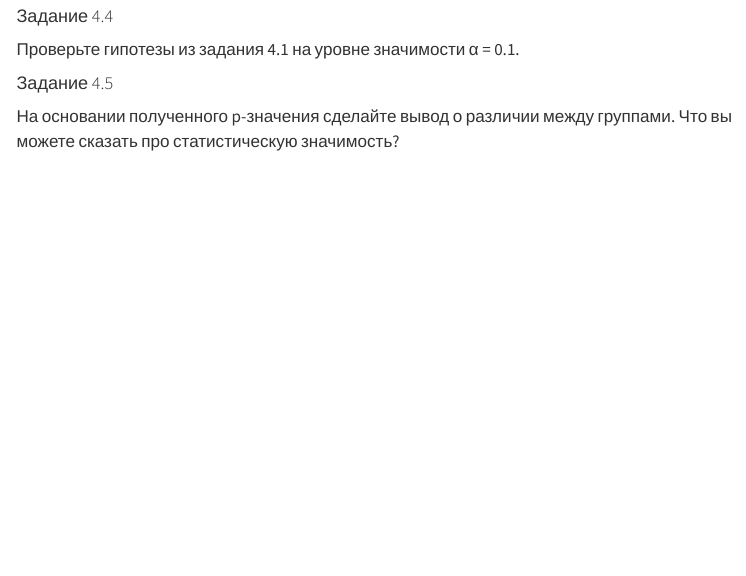
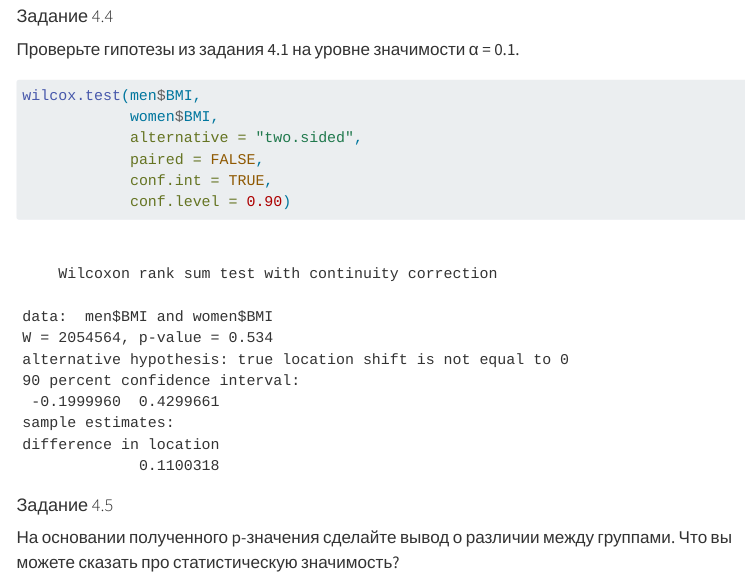
Before and after one commit to amdas108/homework_classical_tests_das, a Quarto document (homework_classical_tests.qmd): the page in a window 1100 px wide, from 14300 px down. Rendered offline with R 4.5, knitr and Pandoc in place of Quarto, with nearby package versions; menus at the side of the page are left out.

Commit message:
Task 4.4 test conducting

````diff
--- a/homework_classical_tests.qmd
+++ b/homework_classical_tests.qmd
@@ -350,7 +350,12 @@ cat("Количество женщин:", n_women, "\n")
 Проверьте гипотезы из задания 4.1 на уровне значимости α = 0.1.
 
 ```{r bmi-gender-test}
-
+wilcox.test(men$BMI,
+            women$BMI,
+            alternative = "two.sided",
+            paired = FALSE,
+            conf.int = TRUE,
+            conf.level = 0.90)
 ```
 
 #### Задание 4.5
````
